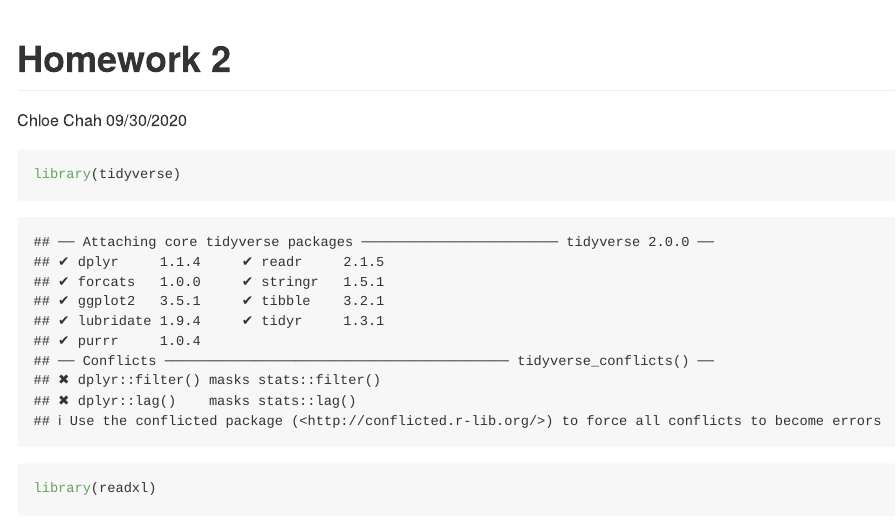
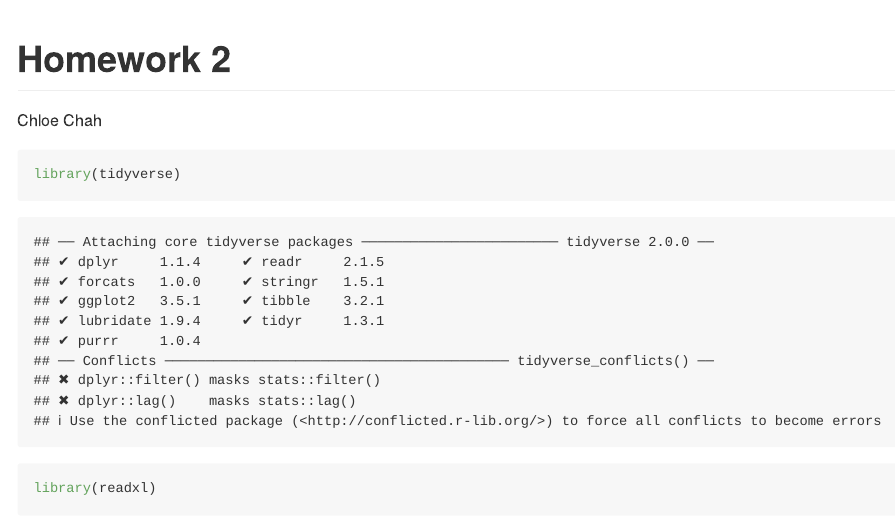
Before and after one commit to ywc1230/p8105_hw2_yc3727, an R Markdown document (p8105_hw2_yc3727.Rmd): the page in a window 1100 px wide, from its top. Rendered offline with R 4.5, knitr and Pandoc, with nearby package versions; column names are cleaned by a stand-in for the janitor package.

Commit message:
Changes to the title of the document

```diff
--- a/p8105_hw2_yc3727.Rmd
+++ b/p8105_hw2_yc3727.Rmd
@@ -1,7 +1,6 @@
 ---
 title: "Homework 2"
 author: "Chloe Chah"
-date: "09/30/2020"
 output: github_document
 ---
 
```
